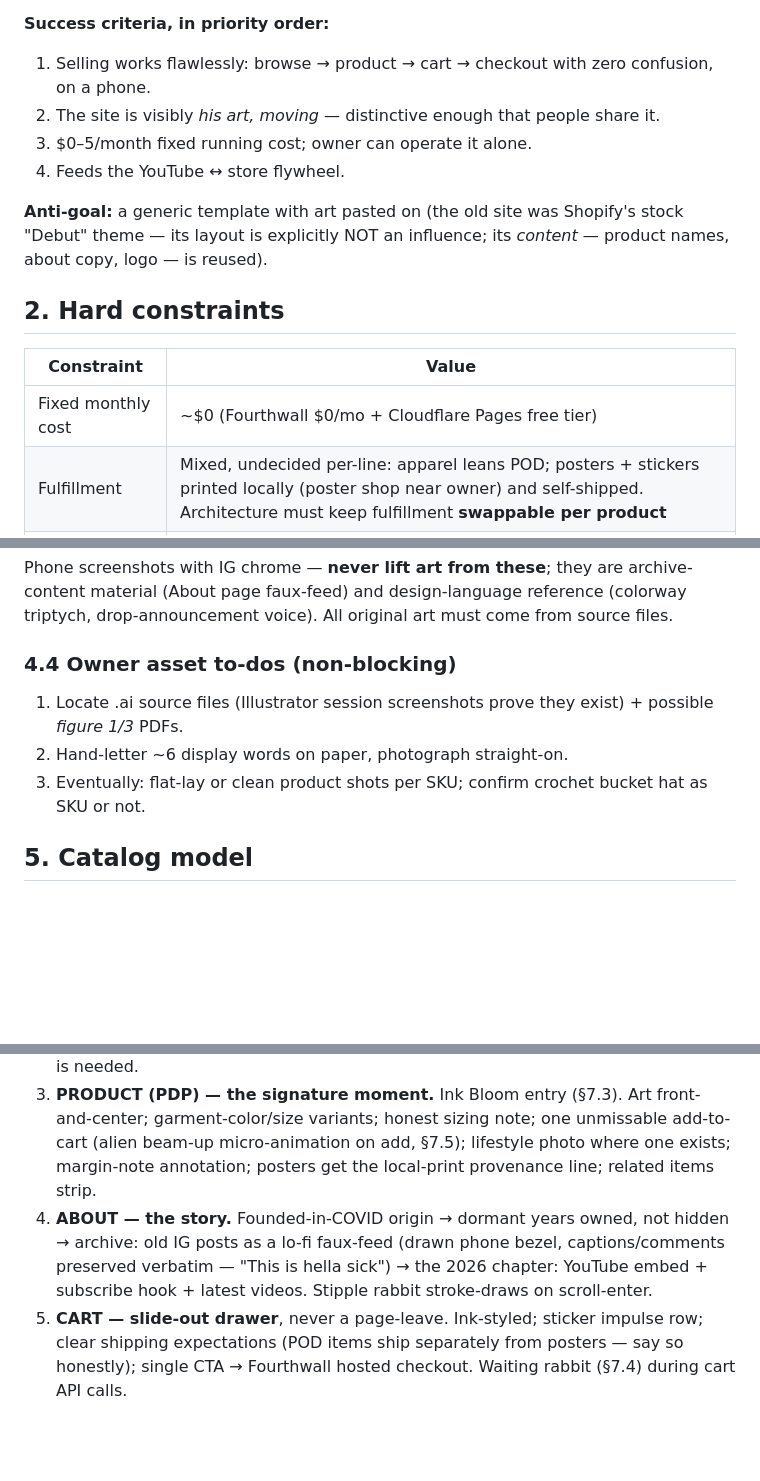
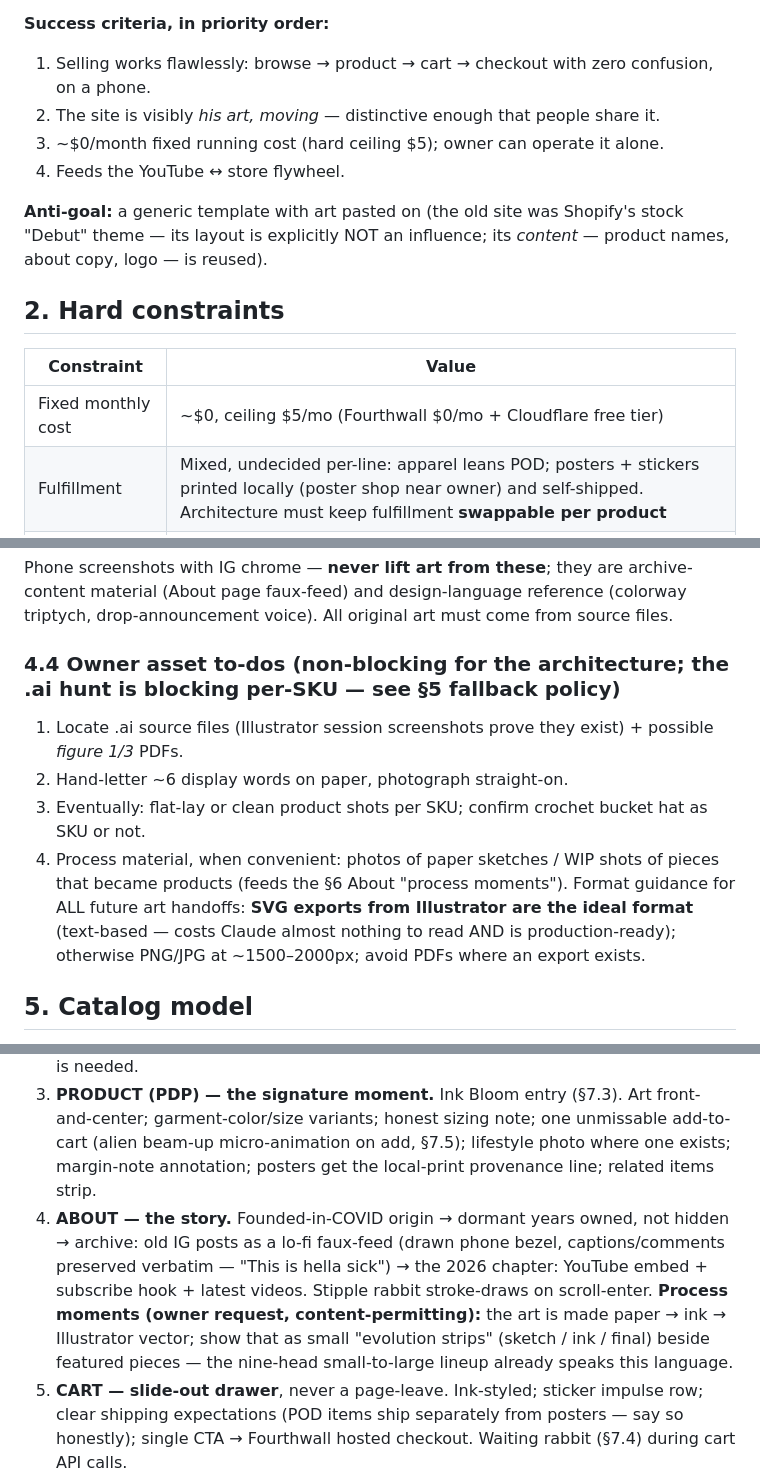
Before and after one commit to rotemgotlieb-dev/gotefigure, a Markdown page: System_Architecture.md, 3 parts joined by grey strips. GitHub-like rendering; blank space fills up the shorter version.

Commit message:
System_Architecture v1.1 final — round-2/3 review residuals + process-moments content notes
Co-Authored-By: Claude Fable 5 <noreply@anthropic.com>

```diff
--- a/System_Architecture.md
+++ b/System_Architecture.md
@@ -15,7 +15,7 @@ This is the global context document for all GoteFigure build sprints. Every codi
 **Success criteria, in priority order:**
 1. Selling works flawlessly: browse → product → cart → checkout with zero confusion, on a phone.
 2. The site is visibly *his art, moving* — distinctive enough that people share it.
-3. $0–5/month fixed running cost; owner can operate it alone.
+3. ~$0/month fixed running cost (hard ceiling $5); owner can operate it alone.
 4. Feeds the YouTube ↔ store flywheel.
 
 **Anti-goal:** a generic template with art pasted on (the old site was Shopify's stock "Debut" theme — its layout is explicitly NOT an influence; its *content* — product names, about copy, logo — is reused).
@@ -24,7 +24,7 @@ This is the global context document for all GoteFigure build sprints. Every codi
 
 | Constraint | Value |
 |---|---|
-| Fixed monthly cost | ~$0 (Fourthwall $0/mo + Cloudflare Pages free tier) |
+| Fixed monthly cost | ~$0, ceiling $5/mo (Fourthwall $0/mo + Cloudflare free tier) |
 | Fulfillment | Mixed, undecided per-line: apparel leans POD; posters + stickers printed locally (poster shop near owner) and self-shipped. Architecture must keep fulfillment **swappable per product** |
 | Payment security | Card data must never touch our code (hosted checkout only) |
 | Mobile | First-class; all signature moments work on mid-range phones |
@@ -107,11 +107,12 @@ All paths relative to project root. Quality caveats are load-bearing — respect
 
 Phone screenshots with IG chrome — **never lift art from these**; they are archive-content material (About page faux-feed) and design-language reference (colorway triptych, drop-announcement voice). All original art must come from source files.
 
-### 4.4 Owner asset to-dos (non-blocking)
+### 4.4 Owner asset to-dos (non-blocking for the architecture; the .ai hunt is blocking per-SKU — see §5 fallback policy)
 
 1. Locate .ai source files (Illustrator session screenshots prove they exist) + possible *figure 1/3* PDFs.
 2. Hand-letter ~6 display words on paper, photograph straight-on.
 3. Eventually: flat-lay or clean product shots per SKU; confirm crochet bucket hat as SKU or not.
+4. Process material, when convenient: photos of paper sketches / WIP shots of pieces that became products (feeds the §6 About "process moments"). Format guidance for ALL future art handoffs: **SVG exports from Illustrator are the ideal format** (text-based — costs Claude almost nothing to read AND is production-ready); otherwise PNG/JPG at ~1500–2000px; avoid PDFs where an export exists.
 
 ## 5. Catalog model
 
@@ -141,7 +142,7 @@ Product data is **build-time content** (Astro Content Layer) hydrated from the F
 1. **HOME — the gallery door.** Intro animation (§7.1) → full-bleed hero (`profile pic.jpg` or rotated `Web Hero 3`, page background continues the photo's sky as a sampled CSS gradient) → featured products (3–4) → "two eras" teaser strip → latest 3 YouTube videos (build-time RSS) → email/drops signup → footer (socials, the stitch-glyph dust settles here).
 2. **SHOP — the core.** Filter: type (Apparel / Posters / Stickers) × era (OG '20 / New '26), with personality labels. **Product art, not photography, is the card face** — art on a flat garment-color swatch inside the oval mask; hover/long-press crossfades to the mapped lifestyle photo (Online Ceramics motion pattern, near-zero JS). Poster/sticker cards sized differently than apparel — salon wall, not warehouse grid. Sold-out: "gone — for now"; its CTA is the §8.4 newsletter signup with the product name attached as a tag/note — there is no per-product restock backend, and none is needed.
 3. **PRODUCT (PDP) — the signature moment.** Ink Bloom entry (§7.3). Art front-and-center; garment-color/size variants; honest sizing note; one unmissable add-to-cart (alien beam-up micro-animation on add, §7.5); lifestyle photo where one exists; margin-note annotation; posters get the local-print provenance line; related items strip.
-4. **ABOUT — the story.** Founded-in-COVID origin → dormant years owned, not hidden → archive: old IG posts as a lo-fi faux-feed (drawn phone bezel, captions/comments preserved verbatim — "This is hella sick") → the 2026 chapter: YouTube embed + subscribe hook + latest videos. Stipple rabbit stroke-draws on scroll-enter.
+4. **ABOUT — the story.** Founded-in-COVID origin → dormant years owned, not hidden → archive: old IG posts as a lo-fi faux-feed (drawn phone bezel, captions/comments preserved verbatim — "This is hella sick") → the 2026 chapter: YouTube embed + subscribe hook + latest videos. Stipple rabbit stroke-draws on scroll-enter. **Process moments (owner request, content-permitting):** the art is made paper → ink → Illustrator vector; show that as small "evolution strips" (sketch / ink / final) beside featured pieces — the nine-head small-to-large lineup already speaks this language.
 5. **CART — slide-out drawer**, never a page-leave. Ink-styled; sticker impulse row; clear shipping expectations (POD items ship separately from posters — say so honestly); single CTA → Fourthwall hosted checkout. Waiting rabbit (§7.4) during cart API calls.
 6. **404 — the shareable easter egg.** Full-bleed OG Rabbit 02, spiral-spinning googly eyes, chattering buck teeth, handwritten "nothing here, man" + link home.
 
```
Also changed, not shown: other parts of System_Architecture.md (+4 -3 lines).
